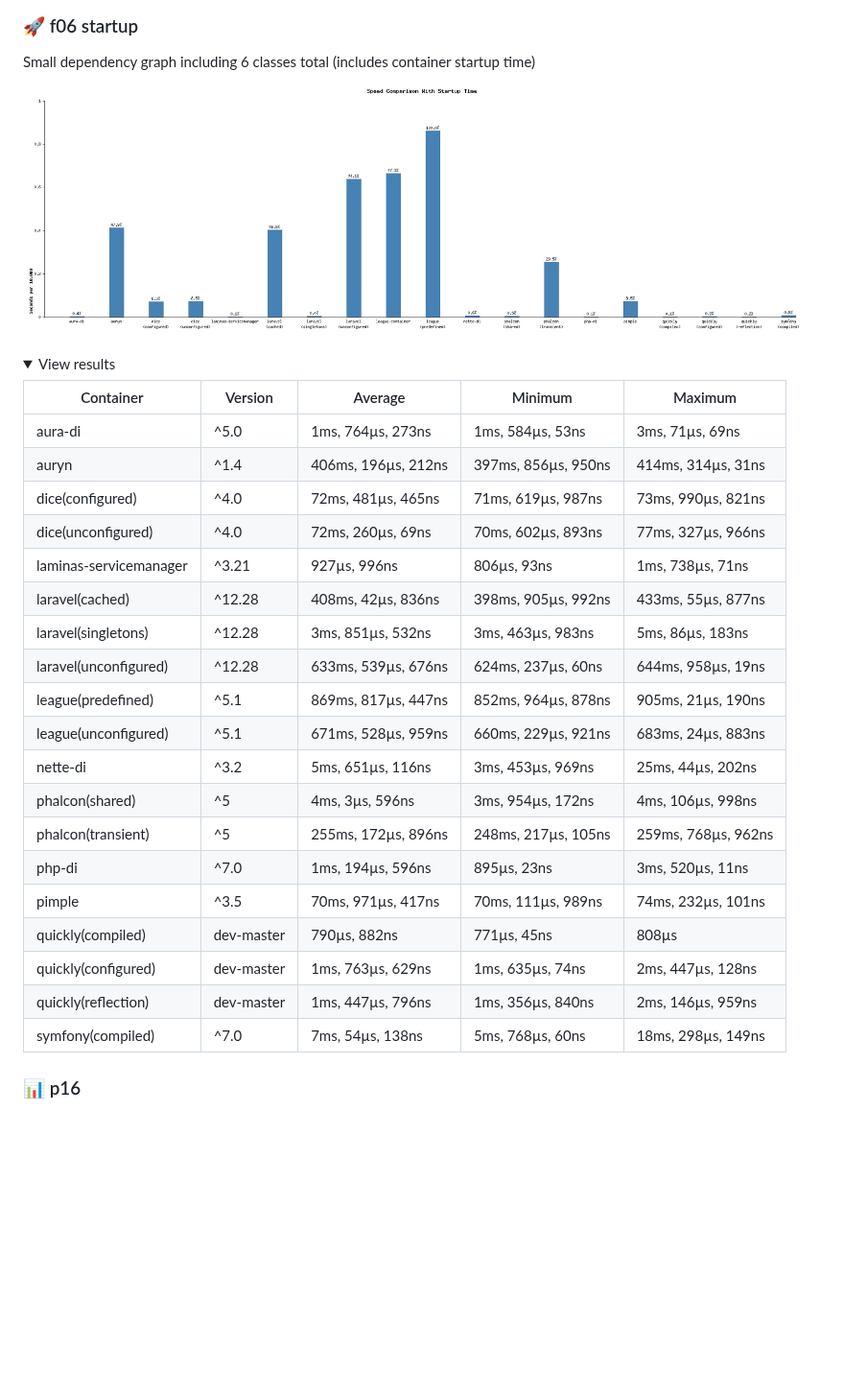
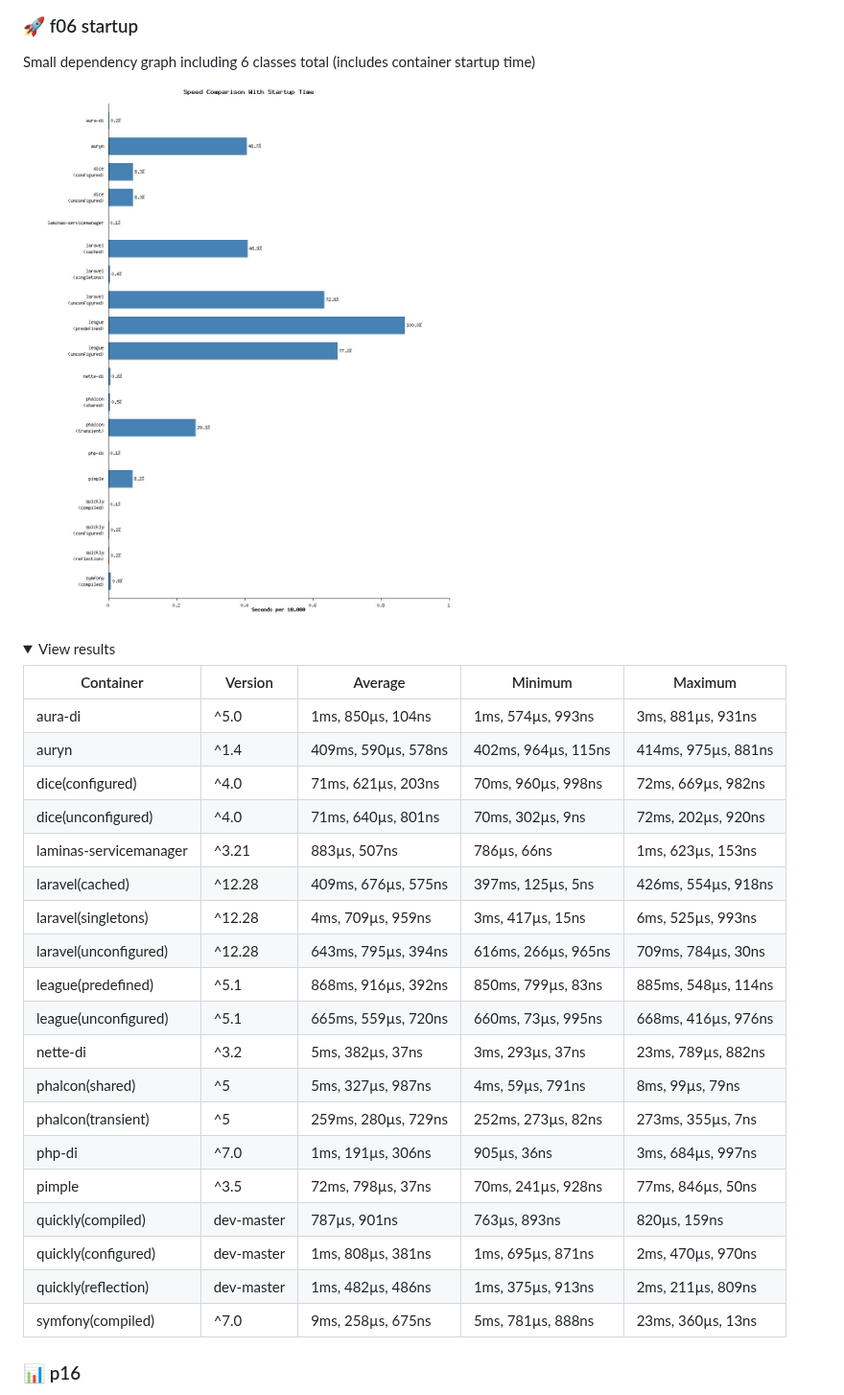
Before and after one commit to Idrinth/php-dependency-injection-benchmark, a Markdown page: README.md, the part around one of its changes. Shown at 96% size. GitHub-like rendering; pictures changed too: images/speed_comparison_with_startup06.jpg; folded sections open; blank space fills up the shorter version.

```diff
--- a/README.md
+++ b/README.md
@@ -104,25 +104,25 @@ Small dependency graph including 6 classes total (includes container startup tim
 
 | Container | Version | Average | Minimum | Maximum |
 | --- | --- | --- | --- | --- |
-| aura-di | ^5.0 | 1ms, 764µs, 273ns | 1ms, 584µs, 53ns | 3ms, 71µs, 69ns |
-| auryn | ^1.4 | 406ms, 196µs, 212ns | 397ms, 856µs, 950ns | 414ms, 314µs, 31ns |
-| dice(configured) | ^4.0 | 72ms, 481µs, 465ns | 71ms, 619µs, 987ns | 73ms, 990µs, 821ns |
-| dice(unconfigured) | ^4.0 | 72ms, 260µs, 69ns | 70ms, 602µs, 893ns | 77ms, 327µs, 966ns |
-| laminas-servicemanager | ^3.21 | 927µs, 996ns | 806µs, 93ns | 1ms, 738µs, 71ns |
-| laravel(cached) | ^12.28 | 408ms, 42µs, 836ns | 398ms, 905µs, 992ns | 433ms, 55µs, 877ns |
-| laravel(singletons) | ^12.28 | 3ms, 851µs, 532ns | 3ms, 463µs, 983ns | 5ms, 86µs, 183ns |
-| laravel(unconfigured) | ^12.28 | 633ms, 539µs, 676ns | 624ms, 237µs, 60ns | 644ms, 958µs, 19ns |
-| league(predefined) | ^5.1 | 869ms, 817µs, 447ns | 852ms, 964µs, 878ns | 905ms, 21µs, 190ns |
-| league(unconfigured) | ^5.1 | 671ms, 528µs, 959ns | 660ms, 229µs, 921ns | 683ms, 24µs, 883ns |
-| nette-di | ^3.2 | 5ms, 651µs, 116ns | 3ms, 453µs, 969ns | 25ms, 44µs, 202ns |
-| phalcon(shared) | ^5 | 4ms, 3µs, 596ns | 3ms, 954µs, 172ns | 4ms, 106µs, 998ns |
-| phalcon(transient) | ^5 | 255ms, 172µs, 896ns | 248ms, 217µs, 105ns | 259ms, 768µs, 962ns |
-| php-di | ^7.0 | 1ms, 194µs, 596ns | 895µs, 23ns | 3ms, 520µs, 11ns |
-| pimple | ^3.5 | 70ms, 971µs, 417ns | 70ms, 111µs, 989ns | 74ms, 232µs, 101ns |
-| quickly(compiled) | dev-master | 790µs, 882ns | 771µs, 45ns | 808µs |
-| quickly(configured) | dev-master | 1ms, 763µs, 629ns | 1ms, 635µs, 74ns | 2ms, 447µs, 128ns |
-| quickly(reflection) | dev-master | 1ms, 447µs, 796ns | 1ms, 356µs, 840ns | 2ms, 146µs, 959ns |
-| symfony(compiled) | ^7.0 | 7ms, 54µs, 138ns | 5ms, 768µs, 60ns | 18ms, 298µs, 149ns |
+| aura-di | ^5.0 | 1ms, 850µs, 104ns | 1ms, 574µs, 993ns | 3ms, 881µs, 931ns |
+| auryn | ^1.4 | 409ms, 590µs, 578ns | 402ms, 964µs, 115ns | 414ms, 975µs, 881ns |
+| dice(configured) | ^4.0 | 71ms, 621µs, 203ns | 70ms, 960µs, 998ns | 72ms, 669µs, 982ns |
+| dice(unconfigured) | ^4.0 | 71ms, 640µs, 801ns | 70ms, 302µs, 9ns | 72ms, 202µs, 920ns |
+| laminas-servicemanager | ^3.21 | 883µs, 507ns | 786µs, 66ns | 1ms, 623µs, 153ns |
+| laravel(cached) | ^12.28 | 409ms, 676µs, 575ns | 397ms, 125µs, 5ns | 426ms, 554µs, 918ns |
+| laravel(singletons) | ^12.28 | 4ms, 709µs, 959ns | 3ms, 417µs, 15ns | 6ms, 525µs, 993ns |
+| laravel(unconfigured) | ^12.28 | 643ms, 795µs, 394ns | 616ms, 266µs, 965ns | 709ms, 784µs, 30ns |
+| league(predefined) | ^5.1 | 868ms, 916µs, 392ns | 850ms, 799µs, 83ns | 885ms, 548µs, 114ns |
+| league(unconfigured) | ^5.1 | 665ms, 559µs, 720ns | 660ms, 73µs, 995ns | 668ms, 416µs, 976ns |
+| nette-di | ^3.2 | 5ms, 382µs, 37ns | 3ms, 293µs, 37ns | 23ms, 789µs, 882ns |
+| phalcon(shared) | ^5 | 5ms, 327µs, 987ns | 4ms, 59µs, 791ns | 8ms, 99µs, 79ns |
+| phalcon(transient) | ^5 | 259ms, 280µs, 729ns | 252ms, 273µs, 82ns | 273ms, 355µs, 7ns |
+| php-di | ^7.0 | 1ms, 191µs, 306ns | 905µs, 36ns | 3ms, 684µs, 997ns |
+| pimple | ^3.5 | 72ms, 798µs, 37ns | 70ms, 241µs, 928ns | 77ms, 846µs, 50ns |
+| quickly(compiled) | dev-master | 787µs, 901ns | 763µs, 893ns | 820µs, 159ns |
+| quickly(configured) | dev-master | 1ms, 808µs, 381ns | 1ms, 695µs, 871ns | 2ms, 470µs, 970ns |
+| quickly(reflection) | dev-master | 1ms, 482µs, 486ns | 1ms, 375µs, 913ns | 2ms, 211µs, 809ns |
+| symfony(compiled) | ^7.0 | 9ms, 258µs, 675ns | 5ms, 781µs, 888ns | 23ms, 360µs, 13ns |
 
 </details>
 
```
Also changed, not shown: other parts of README.md (+65 -65 lines), images/speed_comparison_with_startup16.jpg, images/speed_comparison_with_startup26.jpg, images/speed_comparison_without_startup06.jpg, images/speed_comparison_without_startup16.jpg, images/speed_comparison_without_startup26.jpg, 1 other file.
